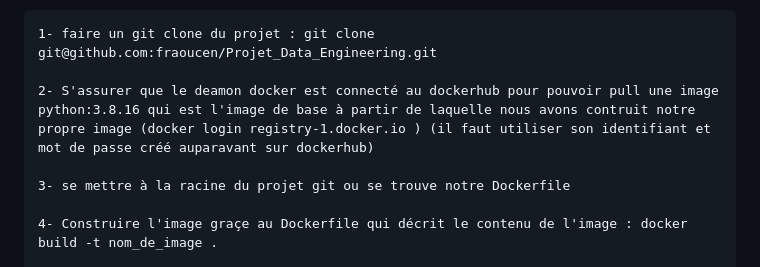
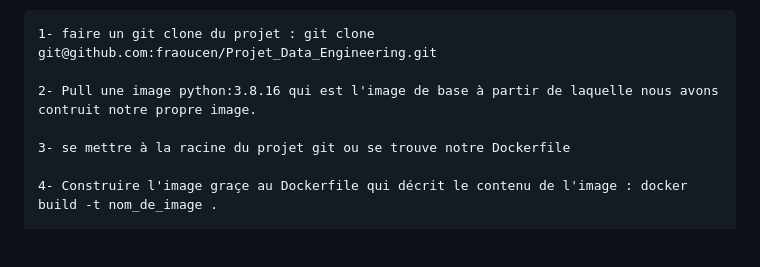
Before and after one commit to fraoucen/Projet_Data_Engineering, a Markdown page: README.md, the part around the change. Rendered like a GitHub page; blank space fills up the shorter version.

```diff
--- a/README.md
+++ b/README.md
@@ -41,7 +41,7 @@ Les étapes à suivre afin de reconstruire  l'image Docker de A à Z et de crée
 
     1- faire un git clone du projet : git clone git@github.com:fraoucen/Projet_Data_Engineering.git
 
-    2- S'assurer que le deamon docker est connecté au dockerhub pour pouvoir pull une image python:3.8.16 qui est l'image de base à partir de laquelle nous avons contruit notre propre image (docker login registry-1.docker.io ) (il faut utiliser son identifiant et mot de passe créé auparavant sur dockerhub)
+    2- Pull une image python:3.8.16 qui est l'image de base à partir de laquelle nous avons contruit notre propre image.
 
     3- se mettre à la racine du projet git ou se trouve notre Dockerfile
 
```
